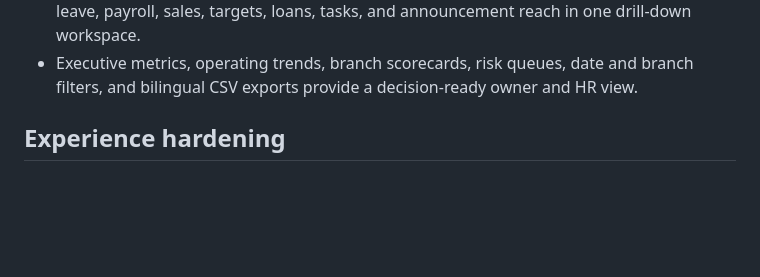
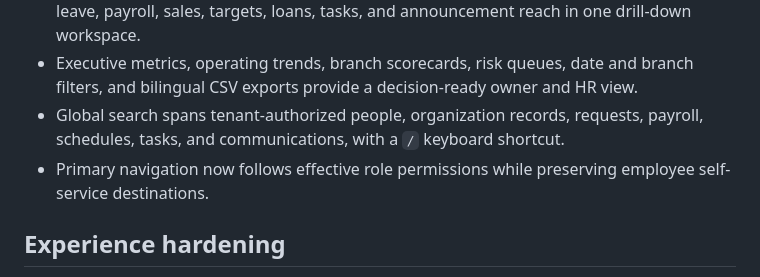
Before and after one commit to Shehab146658/Shiftly---HR, a Markdown page: docs/PROJECT_STATUS.md, the part around the change. GitHub-like rendering; blank space fills up the shorter version.

```diff
--- a/docs/PROJECT_STATUS.md
+++ b/docs/PROJECT_STATUS.md
@@ -50,6 +50,8 @@
 - Announcement readership records delivery, reading, and mandatory acknowledgement separately, with audience analytics for authorized managers.
 - A permission-gated management reporting center combines workforce, attendance, leave, payroll, sales, targets, loans, tasks, and announcement reach in one drill-down workspace.
 - Executive metrics, operating trends, branch scorecards, risk queues, date and branch filters, and bilingual CSV exports provide a decision-ready owner and HR view.
+- Global search spans tenant-authorized people, organization records, requests, payroll, schedules, tasks, and communications, with a `/` keyboard shortcut.
+- Primary navigation now follows effective role permissions while preserving employee self-service destinations.
 
 ## Experience hardening
 
```
Also changed, not shown: CHANGELOG.md (+2 -0 lines).
